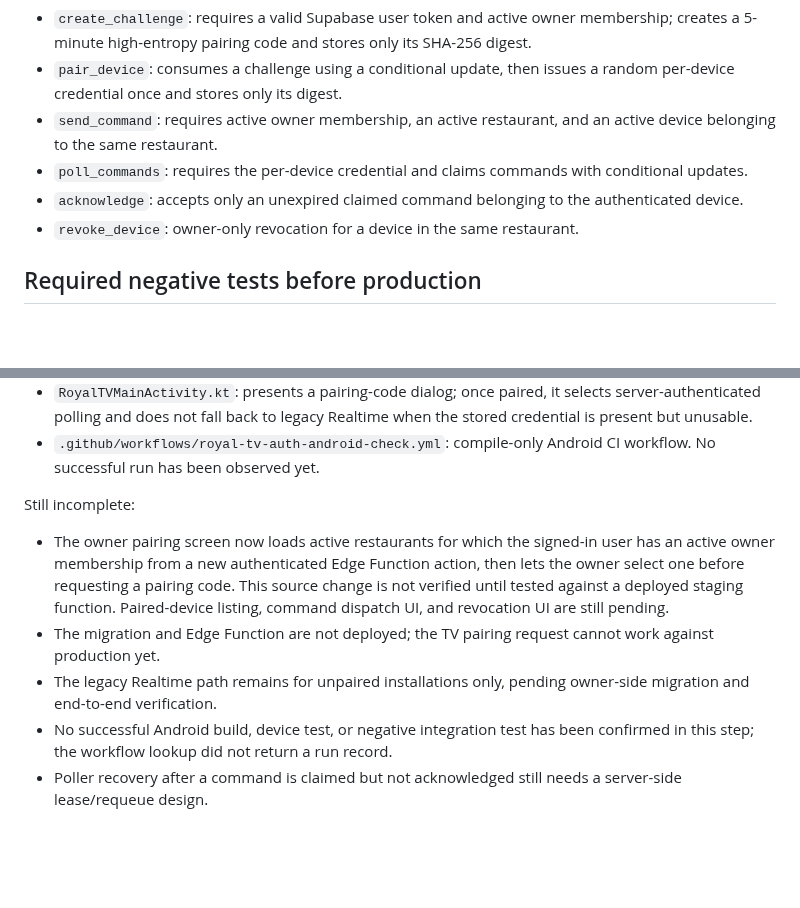
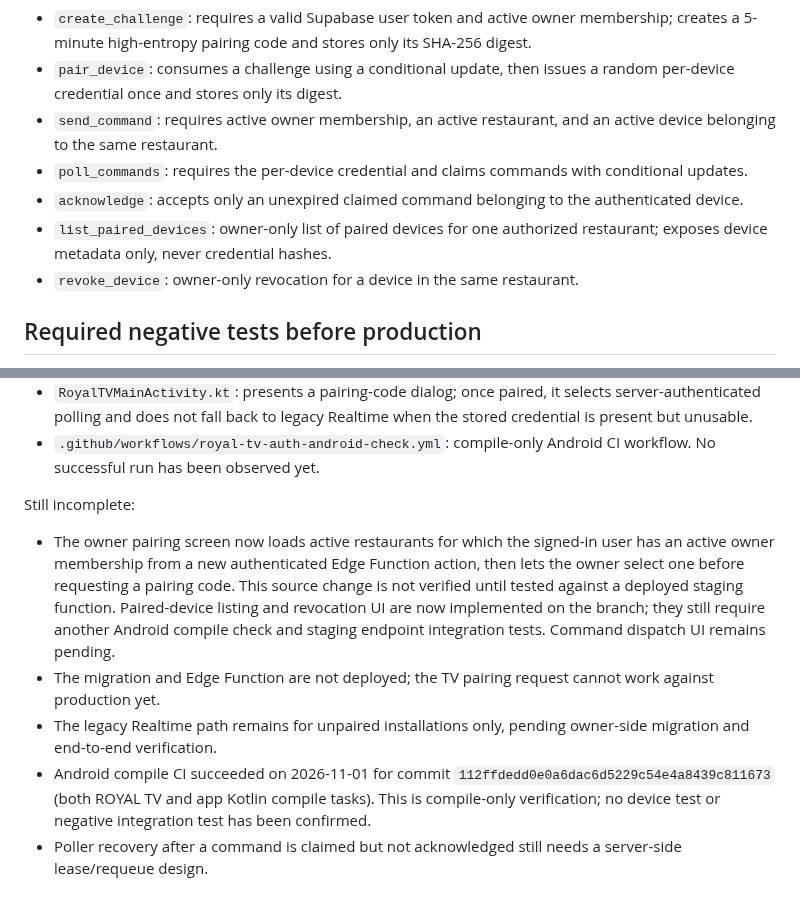
Before and after one commit to Ramistar900/almalaki, a Markdown page: docs/ROYAL_TV_AUTHORIZATION_TEST_GATE.md, 2 parts joined by grey strips. Rendered like a GitHub page; blank space fills up the shorter version.

Commit message:
docs(royal-tv): update auth test gate after compile and device management

```diff
--- a/docs/ROYAL_TV_AUTHORIZATION_TEST_GATE.md
+++ b/docs/ROYAL_TV_AUTHORIZATION_TEST_GATE.md
@@ -10,6 +10,7 @@ Actions:
 - `send_command`: requires active owner membership, an active restaurant, and an active device belonging to the same restaurant.
 - `poll_commands`: requires the per-device credential and claims commands with conditional updates.
 - `acknowledge`: accepts only an unexpired claimed command belonging to the authenticated device.
+- `list_paired_devices`: owner-only list of paired devices for one authorized restaurant; exposes device metadata only, never credential hashes.
 - `revoke_device`: owner-only revocation for a device in the same restaurant.
 
 ## Required negative tests before production
@@ -54,8 +55,8 @@ Implemented on the authorization branch:
 - `.github/workflows/royal-tv-auth-android-check.yml`: compile-only Android CI workflow. No successful run has been observed yet.
 
 Still incomplete:
-- The owner pairing screen now loads active restaurants for which the signed-in user has an active owner membership from a new authenticated Edge Function action, then lets the owner select one before requesting a pairing code. This source change is not verified until tested against a deployed staging function. Paired-device listing, command dispatch UI, and revocation UI are still pending.
+- The owner pairing screen now loads active restaurants for which the signed-in user has an active owner membership from a new authenticated Edge Function action, then lets the owner select one before requesting a pairing code. This source change is not verified until tested against a deployed staging function. Paired-device listing and revocation UI are now implemented on the branch; they still require another Android compile check and staging endpoint integration tests. Command dispatch UI remains pending.
 - The migration and Edge Function are not deployed; the TV pairing request cannot work against production yet.
 - The legacy Realtime path remains for unpaired installations only, pending owner-side migration and end-to-end verification.
-- No successful Android build, device test, or negative integration test has been confirmed in this step; the workflow lookup did not return a run record.
+- Android compile CI succeeded on 2026-11-01 for commit `112ffdedd0e0a6dac6d5229c54e4a8439c811673` (both ROYAL TV and app Kotlin compile tasks). This is compile-only verification; no device test or negative integration test has been confirmed.
 - Poller recovery after a command is claimed but not acknowledged still needs a server-side lease/requeue design.
```
